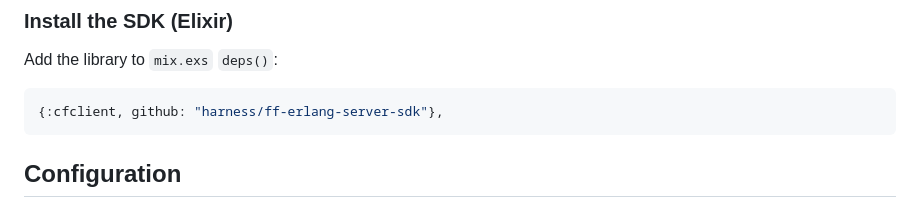
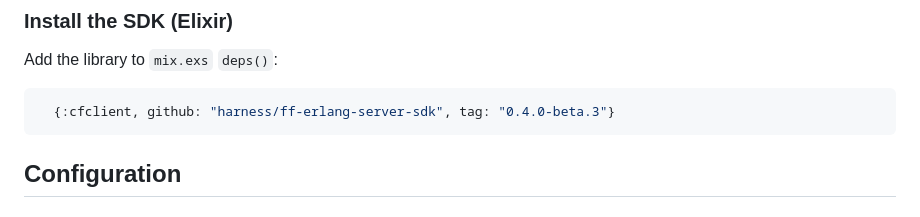
Before and after one commit to harness/ff-erlang-server-sdk, a Markdown page: README.md, the part around the change. Drawn GitHub-style.

Commit message:
FFM-6777 Update readme

````diff
--- a/README.md
+++ b/README.md
@@ -65,7 +65,7 @@ Add the dependency to your project's `app.src`.
 Add the library to `mix.exs` `deps()`:
 
 ```elixir
-{:cfclient, github: "harness/ff-erlang-server-sdk"},
+  {:cfclient, github: "harness/ff-erlang-server-sdk", tag: "0.4.0-beta.3"}
 ```
 
 ## Configuration
````
